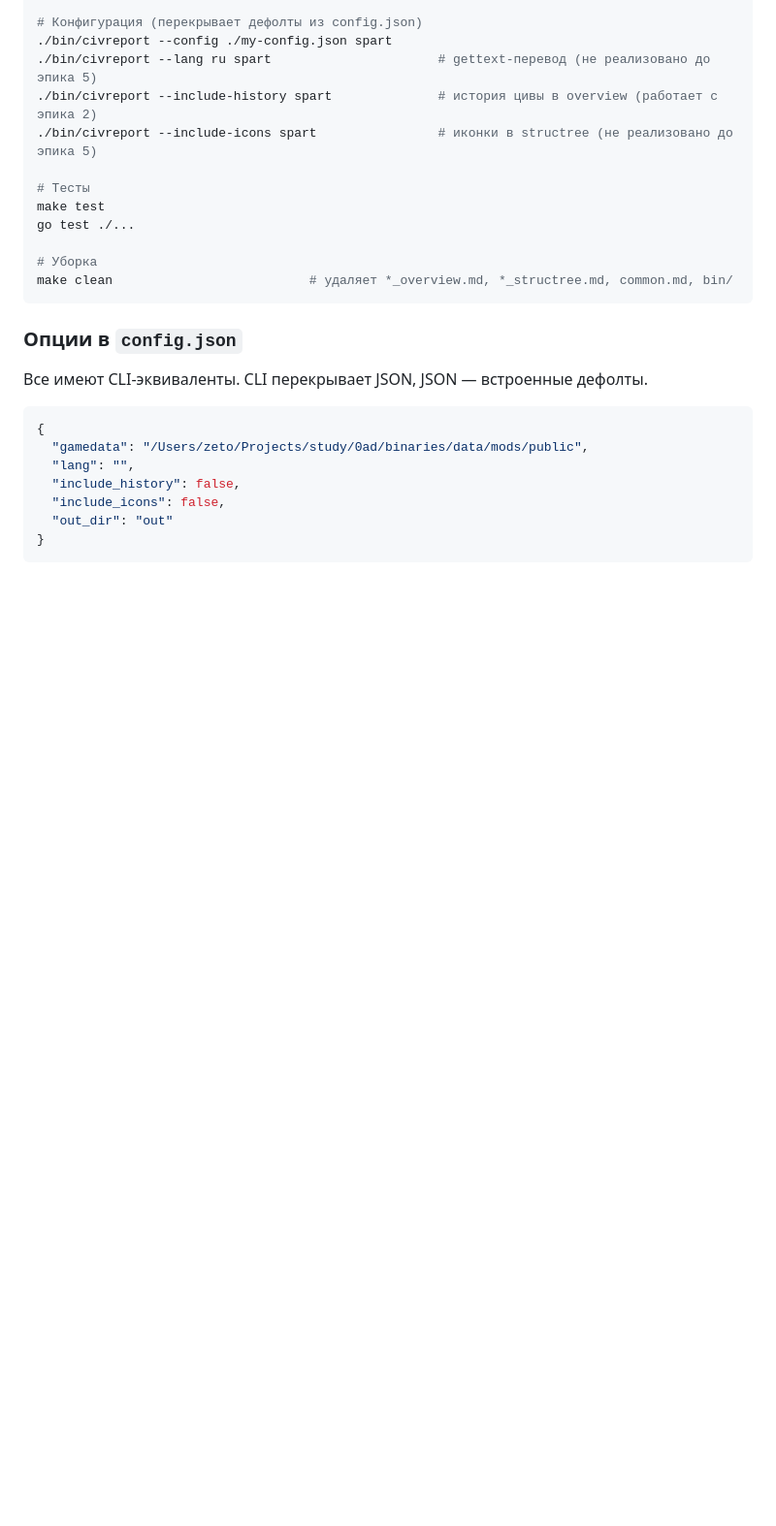
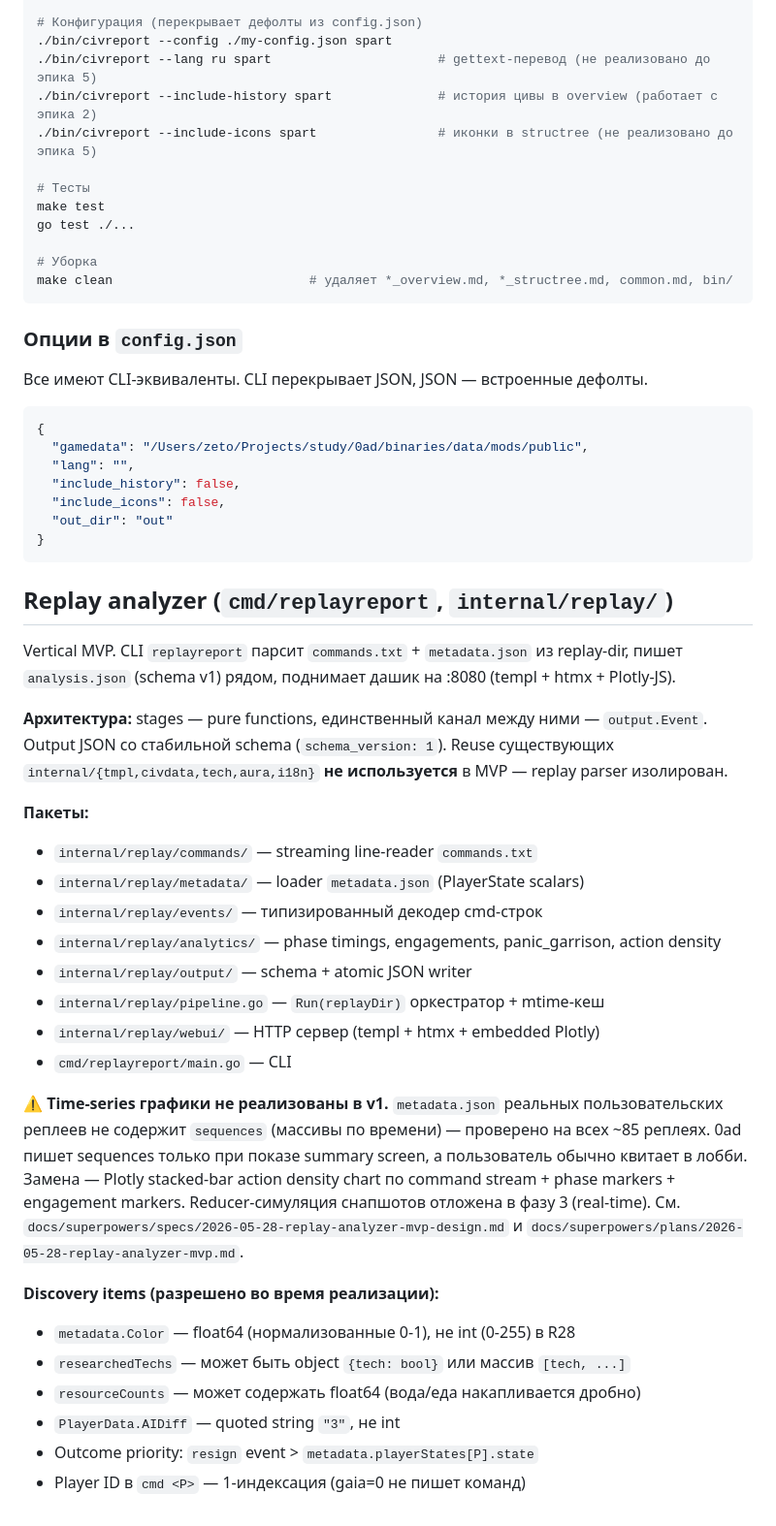
Before and after one commit to ZetoOfficial/0ad-civ-report-parser, a Markdown page: CLAUDE.md, the part around the change. Shown at 97% size. GitHub-like rendering; blank space fills up the shorter version.

````diff
--- a/CLAUDE.md
+++ b/CLAUDE.md
@@ -306,3 +306,41 @@ make clean                          # удаляет *_overview.md, *_structree.
   "out_dir": "out"
 }
 ```
+
+## Replay analyzer (`cmd/replayreport`, `internal/replay/`)
+
+Vertical MVP. CLI `replayreport` парсит `commands.txt` + `metadata.json`
+из replay-dir, пишет `analysis.json` (schema v1) рядом, поднимает дашик
+на :8080 (templ + htmx + Plotly-JS).
+
+**Архитектура:** stages — pure functions, единственный канал между ними —
+`output.Event`. Output JSON со стабильной schema (`schema_version: 1`).
+Reuse существующих `internal/{tmpl,civdata,tech,aura,i18n}` **не используется**
+в MVP — replay parser изолирован.
+
+**Пакеты:**
+- `internal/replay/commands/` — streaming line-reader `commands.txt`
+- `internal/replay/metadata/` — loader `metadata.json` (PlayerState scalars)
+- `internal/replay/events/` — типизированный декодер cmd-строк
+- `internal/replay/analytics/` — phase timings, engagements, panic_garrison, action density
+- `internal/replay/output/` — schema + atomic JSON writer
+- `internal/replay/pipeline.go` — `Run(replayDir)` оркестратор + mtime-кеш
+- `internal/replay/webui/` — HTTP сервер (templ + htmx + embedded Plotly)
+- `cmd/replayreport/main.go` — CLI
+
+**⚠ Time-series графики не реализованы в v1.** `metadata.json` реальных
+пользовательских реплеев не содержит `sequences` (массивы по времени) —
+проверено на всех ~85 реплеях. 0ad пишет sequences только при показе
+summary screen, а пользователь обычно квитает в лобби. Замена — Plotly
+stacked-bar action density chart по command stream + phase markers +
+engagement markers. Reducer-симуляция снапшотов отложена в фазу 3
+(real-time). См. `docs/superpowers/specs/2026-05-28-replay-analyzer-mvp-design.md`
+и `docs/superpowers/plans/2026-05-28-replay-analyzer-mvp.md`.
+
+**Discovery items (разрешено во время реализации):**
+- `metadata.Color` — float64 (нормализованные 0-1), не int (0-255) в R28
+- `researchedTechs` — может быть object `{tech: bool}` или массив `[tech, ...]`
+- `resourceCounts` — может содержать float64 (вода/еда накапливается дробно)
+- `PlayerData.AIDiff` — quoted string `"3"`, не int
+- Outcome priority: `resign` event > `metadata.playerStates[P].state`
+- Player ID в `cmd <P>` — 1-индексация (gaia=0 не пишет команд)
````
Also changed, not shown: README.md (+41 -0 lines).
